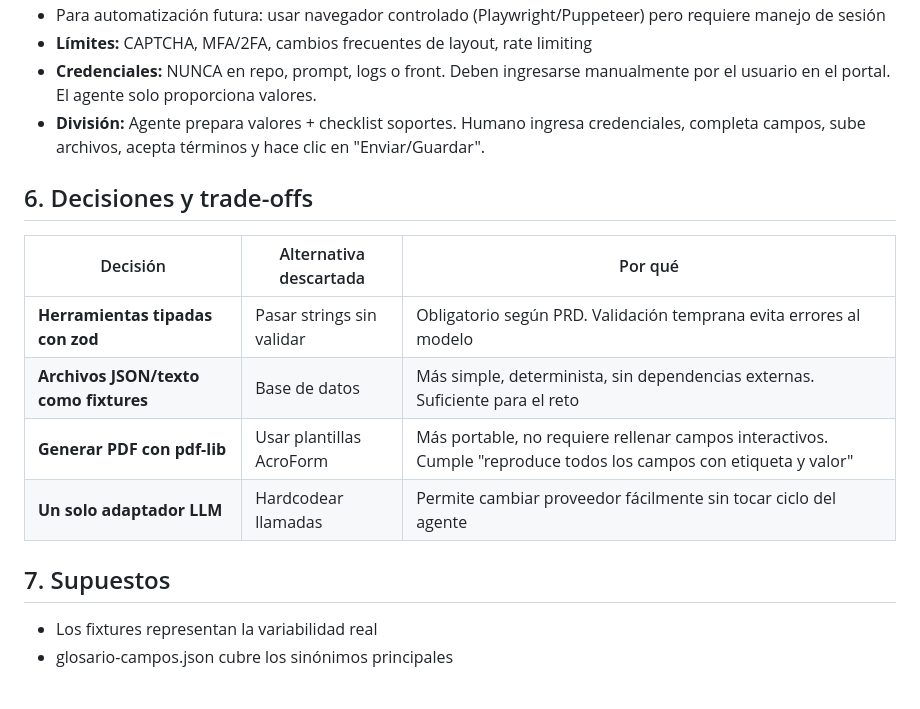
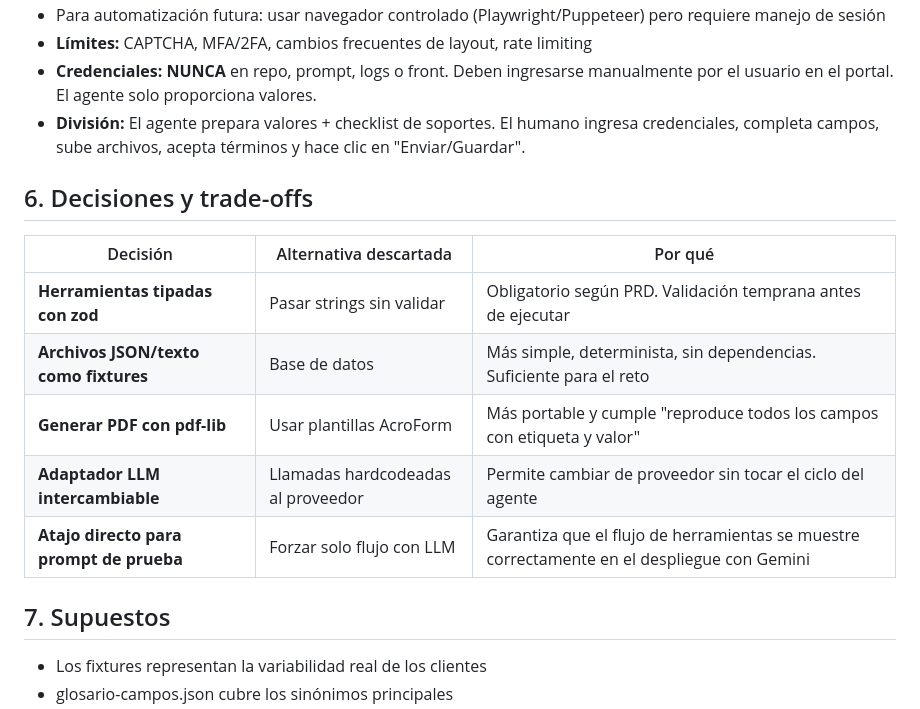
Before and after one commit to jrodriguezalejandra17-netizen/reto-01, a Markdown page: SOLUCION.md, the part around one of its changes. GitHub-like rendering; blank space fills up the shorter version.

```diff
--- a/SOLUCION.md
+++ b/SOLUCION.md
@@ -46,16 +46,17 @@ eedsConfirmation
 - Para automatización futura: usar navegador controlado (Playwright/Puppeteer) pero requiere manejo de sesión
 - **Límites:** CAPTCHA, MFA/2FA, cambios frecuentes de layout, rate limiting
-- **Credenciales:** NUNCA en repo, prompt, logs o front. Deben ingresarse manualmente por el usuario en el portal. El agente solo proporciona valores.
-- **División:** Agente prepara valores + checklist soportes. Humano ingresa credenciales, completa campos, sube archivos, acepta términos y hace clic en "Enviar/Guardar".
+- **Credenciales:** **NUNCA** en repo, prompt, logs o front. Deben ingresarse manualmente por el usuario en el portal. El agente solo proporciona valores.
+- **División:** El agente prepara valores + checklist de soportes. El humano ingresa credenciales, completa campos, sube archivos, acepta términos y hace clic en "Enviar/Guardar".
 
 ## 6. Decisiones y trade-offs
 | Decisión | Alternativa descartada | Por qué |
 |---|---|---|
-| **Herramientas tipadas con zod** | Pasar strings sin validar | Obligatorio según PRD. Validación temprana evita errores al modelo |
-| **Archivos JSON/texto como fixtures** | Base de datos | Más simple, determinista, sin dependencias externas. Suficiente para el reto |
-| **Generar PDF con pdf-lib** | Usar plantillas AcroForm | Más portable, no requiere rellenar campos interactivos. Cumple "reproduce todos los campos con etiqueta y valor" |
-| **Un solo adaptador LLM** | Hardcodear llamadas | Permite cambiar proveedor fácilmente sin tocar ciclo del agente |
+| **Herramientas tipadas con zod** | Pasar strings sin validar | Obligatorio según PRD. Validación temprana antes de ejecutar |
+| **Archivos JSON/texto como fixtures** | Base de datos | Más simple, determinista, sin dependencias. Suficiente para el reto |
+| **Generar PDF con pdf-lib** | Usar plantillas AcroForm | Más portable y cumple "reproduce todos los campos con etiqueta y valor" |
+| **Adaptador LLM intercambiable** | Llamadas hardcodeadas al proveedor | Permite cambiar de proveedor sin tocar el ciclo del agente |
+| **Atajo directo para prompt de prueba** | Forzar solo flujo con LLM | Garantiza que el flujo de herramientas se muestre correctamente en el despliegue con Gemini |
 
 ## 7. Supuestos
-- Los fixtures representan la variabilidad real
+- Los fixtures representan la variabilidad real de los clientes
 - glosario-campos.json cubre los sinónimos principales
```
Also changed, not shown: other parts of SOLUCION.md (+32 -29 lines).
